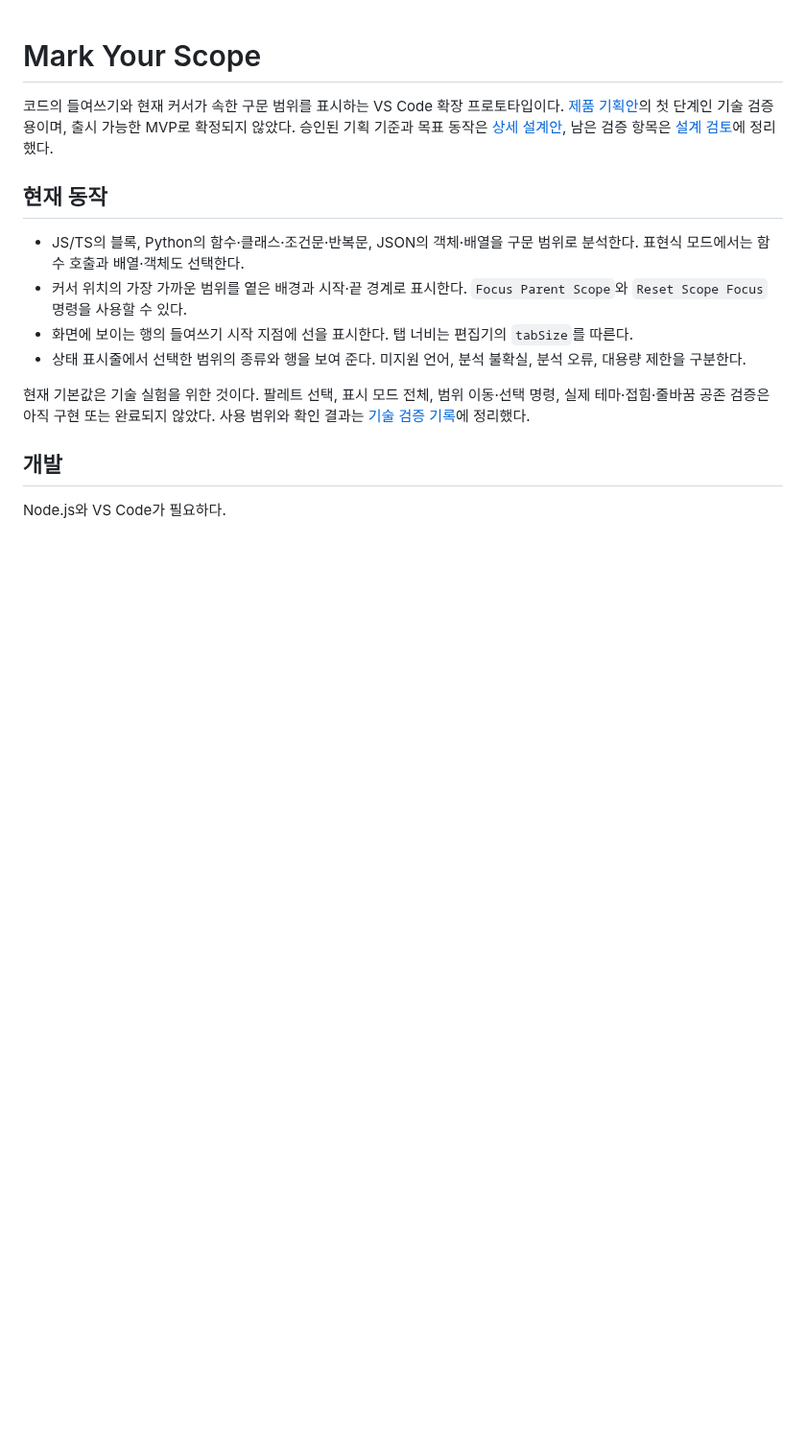
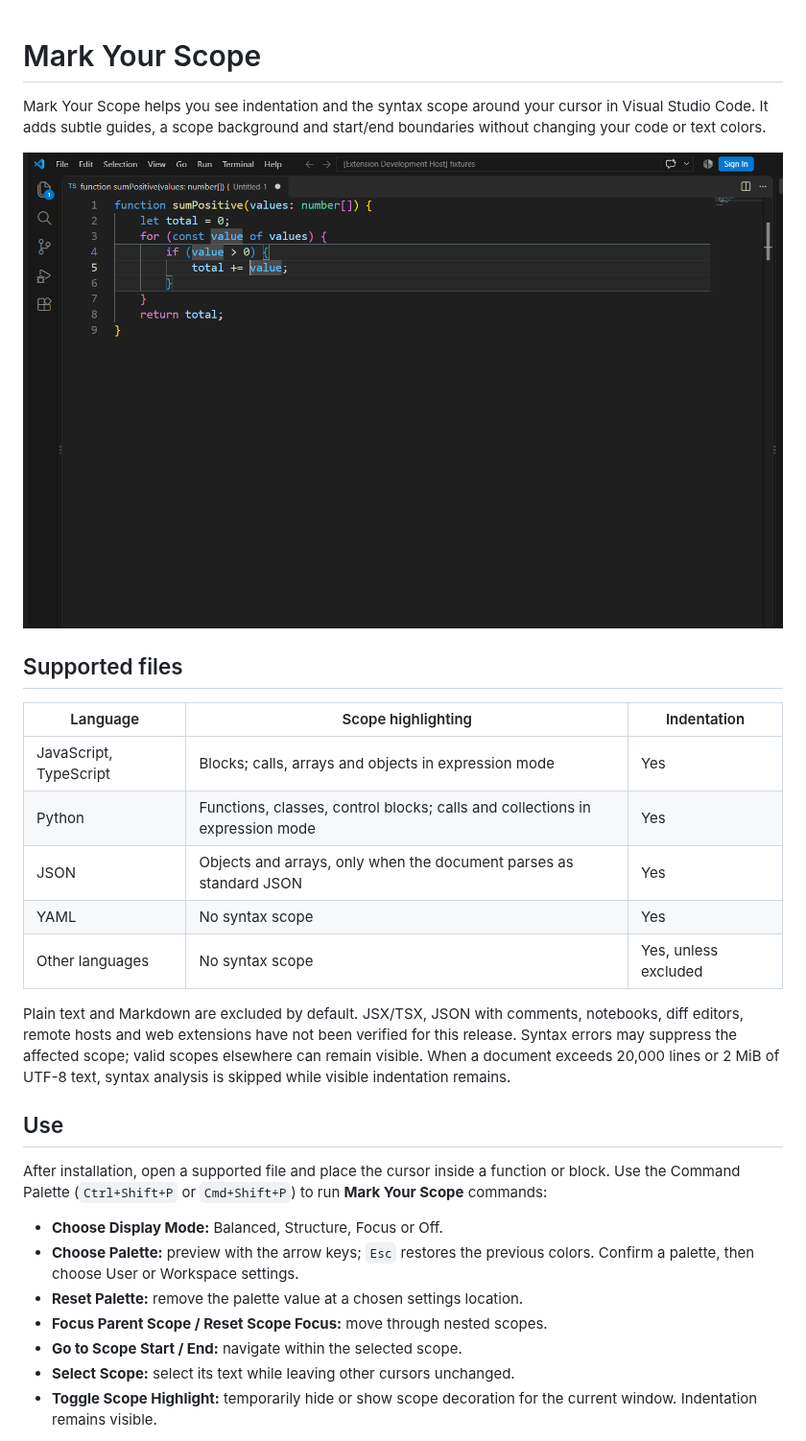
Before and after one commit to pydemia/markyourscope, a Markdown page: README.md, the part around one of its changes. Shown at 96% size. Rendered like a GitHub page; pictures changed too: media/overview.png (added); blank space fills up the shorter version.

Commit message:
[Doc] Explain supported features and limits

````diff
--- a/README.md
+++ b/README.md
@@ -1,29 +1,40 @@
 # Mark Your Scope
 
-코드의 들여쓰기와 현재 커서가 속한 구문 범위를 표시하는 VS Code 확장
-프로토타입이다. [제품 기획안](docs/product-plan.md)의 첫 단계인 기술 검증용이며,
-출시 가능한 MVP로 확정되지 않았다. 승인된 기획 기준과 목표 동작은
-[상세 설계안](docs/detailed-design.md), 남은 검증 항목은
-[설계 검토](.worknotes/design-review.md)에 정리했다.
+Mark Your Scope helps you see indentation and the syntax scope around your
+cursor in Visual Studio Code. It adds subtle guides, a scope background and
+start/end boundaries without changing your code or text colors.
 
-## 현재 동작
+![A TypeScript if scope highlighted in VS Code](media/overview.png)
 
-- JS/TS의 블록, Python의 함수·클래스·조건문·반복문, JSON의 객체·배열을
-  구문 범위로 분석한다. 표현식 모드에서는 함수 호출과 배열·객체도 선택한다.
-- 커서 위치의 가장 가까운 범위를 옅은 배경과 시작·끝 경계로 표시한다.
-  `Focus Parent Scope`와 `Reset Scope Focus` 명령을 사용할 수 있다.
-- 화면에 보이는 행의 들여쓰기 시작 지점에 선을 표시한다. 탭 너비는
-  편집기의 `tabSize`를 따른다.
-- 상태 표시줄에서 선택한 범위의 종류와 행을 보여 준다. 미지원 언어,
-  분석 불확실, 분석 오류, 대용량 제한을 구분한다.
+## Supported files
 
-현재 기본값은 기술 실험을 위한 것이다. 팔레트 선택, 표시 모드 전체,
-범위 이동·선택 명령, 실제 테마·접힘·줄바꿈 공존 검증은 아직 구현 또는
-완료되지 않았다. 사용 범위와 확인 결과는
-[기술 검증 기록](.worknotes/technical-validation.md)에 정리했다.
+| Language | Scope highlighting | Indentation |
+| --- | --- | --- |
+| JavaScript, TypeScript | Blocks; calls, arrays and objects in expression mode | Yes |
+| Python | Functions, classes, control blocks; calls and collections in expression mode | Yes |
+| JSON | Objects and arrays, only when the document parses as standard JSON | Yes |
+| YAML | No syntax scope | Yes |
+| Other languages | No syntax scope | Yes, unless excluded |
 
-## 개발
+Plain text and Markdown are excluded by default. JSX/TSX, JSON with comments,
+notebooks, diff editors, remote hosts and web extensions have not been verified
+for this release. Syntax errors may suppress the affected scope; valid scopes
+elsewhere can remain visible. When a document exceeds 20,000 lines or 2 MiB
+of UTF-8 text, syntax analysis is skipped while visible indentation remains.
 
-Node.js와 VS Code가 필요하다.
+## Use
 
-```powershell
+After installation, open a supported file and place the cursor inside a
+function or block. Use the Command Palette (`Ctrl+Shift+P` or `Cmd+Shift+P`)
+to run **Mark Your Scope** commands:
+
+- **Choose Display Mode:** Balanced, Structure, Focus or Off.
+- **Choose Palette:** preview with the arrow keys; `Esc` restores the
+  previous colors. Confirm a palette, then choose User or Workspace settings.
+- **Reset Palette:** remove the palette value at a chosen settings location.
+- **Focus Parent Scope / Reset Scope Focus:** move through nested scopes.
+- **Go to Scope Start / End:** navigate within the selected scope.
+- **Select Scope:** select its text while leaving other cursors unchanged.
+- **Toggle Scope Highlight:** temporarily hide or show scope decoration for
+  the current window. Indentation remains visible.
+
````
Also changed, not shown: other parts of README.md (+35 -13 lines), .worknotes/visual-validation.md (+1 -0 lines), 2 other files.
